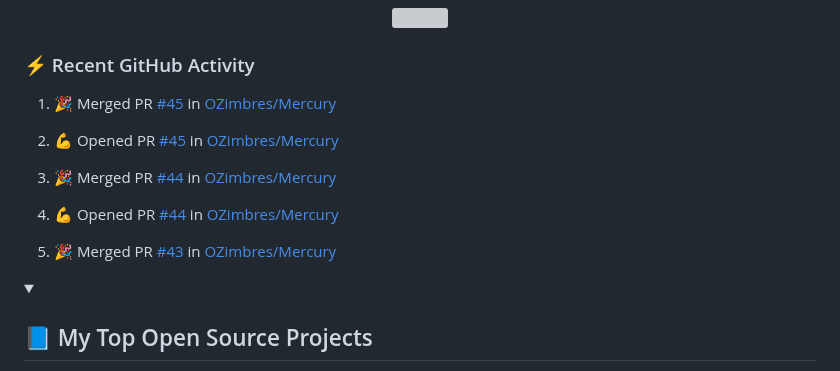
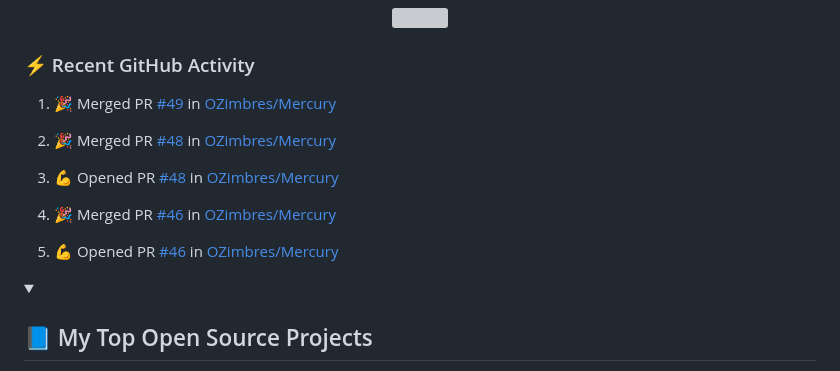
Before and after one commit to LoriaLawrenceZ/LoriaLawrenceZ, a Markdown page: README.md, the part around the change. GitHub-like rendering; grey boxes are pictures that could not be loaded.

Commit message:
:zap: Update README with the recent activity

```diff
--- a/README.md
+++ b/README.md
@@ -63,15 +63,15 @@
   <!-- https://github.com/jamesgeorge007/github-activity-readme -->
   <!--START_SECTION:activity-->
 
-1. 🎉 Merged PR [#45](https://github.com/OZimbres/Mercury/pull/45) in [OZimbres/Mercury](https://github.com/OZimbres/Mercury)
+1. 🎉 Merged PR [#49](https://github.com/OZimbres/Mercury/pull/49) in [OZimbres/Mercury](https://github.com/OZimbres/Mercury)
 
-2. 💪 Opened PR [#45](https://github.com/OZimbres/Mercury/pull/45) in [OZimbres/Mercury](https://github.com/OZimbres/Mercury)
+2. 🎉 Merged PR [#48](https://github.com/OZimbres/Mercury/pull/48) in [OZimbres/Mercury](https://github.com/OZimbres/Mercury)
 
-3. 🎉 Merged PR [#44](https://github.com/OZimbres/Mercury/pull/44) in [OZimbres/Mercury](https://github.com/OZimbres/Mercury)
+3. 💪 Opened PR [#48](https://github.com/OZimbres/Mercury/pull/48) in [OZimbres/Mercury](https://github.com/OZimbres/Mercury)
 
-4. 💪 Opened PR [#44](https://github.com/OZimbres/Mercury/pull/44) in [OZimbres/Mercury](https://github.com/OZimbres/Mercury)
+4. 🎉 Merged PR [#46](https://github.com/OZimbres/Mercury/pull/46) in [OZimbres/Mercury](https://github.com/OZimbres/Mercury)
 
-5. 🎉 Merged PR [#43](https://github.com/OZimbres/Mercury/pull/43) in [OZimbres/Mercury](https://github.com/OZimbres/Mercury)
+5. 💪 Opened PR [#46](https://github.com/OZimbres/Mercury/pull/46) in [OZimbres/Mercury](https://github.com/OZimbres/Mercury)
   <!--END_SECTION:activity-->
 
 </details>
```
